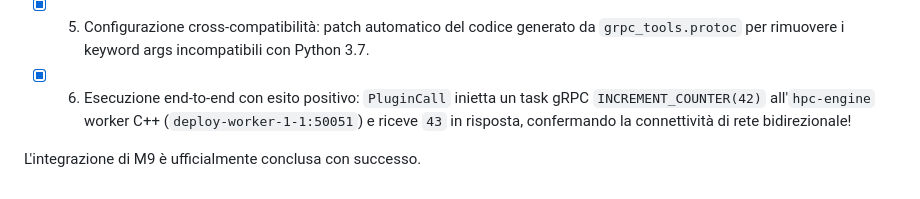
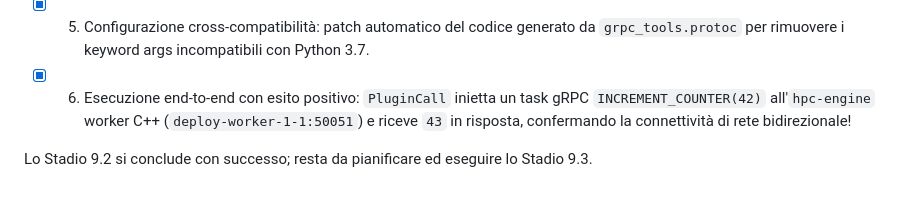
Before and after one commit to andrea-01/s4t-trust-hpc, a Markdown page: PROGRESS.md, the part around the change. GitHub-like rendering.

```diff
--- a/PROGRESS.md
+++ b/PROGRESS.md
@@ -169,4 +169,4 @@ Tramite questa correzione, l'architettura attende intrinsecamente che la sincron
 - [x] 5. Configurazione cross-compatibilità: patch automatico del codice generato da `grpc_tools.protoc` per rimuovere i keyword args incompatibili con Python 3.7.
 - [x] 6. Esecuzione end-to-end con esito positivo: `PluginCall` inietta un task gRPC `INCREMENT_COUNTER(42)` all'`hpc-engine` worker C++ (`deploy-worker-1-1:50051`) e riceve `43` in risposta, confermando la connettività di rete bidirezionale!
 
-L'integrazione di M9 è ufficialmente conclusa con successo.
+Lo Stadio 9.2 si conclude con successo; resta da pianificare ed eseguire lo Stadio 9.3.
```
Also changed, not shown: s4t-plugin/IOTRONIC_NOTES.md (+16 -0 lines).
